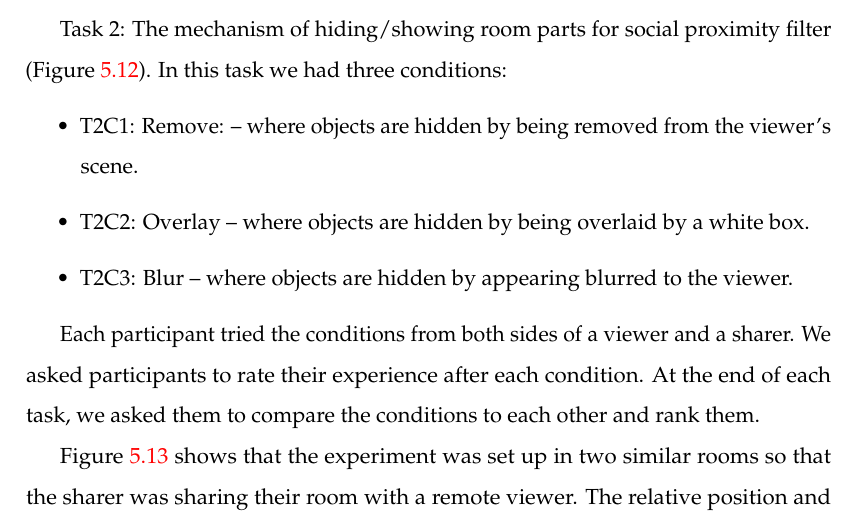
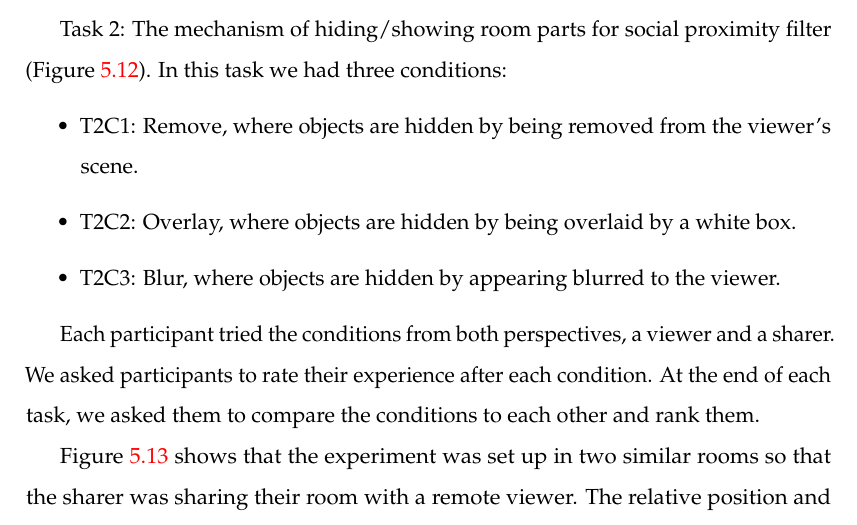
Before and after one commit to an83/Alaeddin-s-Thesis, a LaTeX thesis (main.tex, which reads Chapters/54-hiding.tex): part of page 97 of 137, cut so that both start at the same text. Compiled offline with pdfLaTeX.

Commit message:
Update on Overleaf.

```diff
--- a/Chapters/54-hiding.tex
+++ b/Chapters/54-hiding.tex
@@ -45,12 +45,12 @@ Task 1: View/share a room with or without a social proximity filter (Figure \ref
 Task 2: The mechanism of hiding/showing room parts for social proximity filter (Figure \ref{fig:frontier18:hiding-mechanism}). In this task we had three conditions:
 
 \begin{itemize}
-\item T2C1: Remove: – where objects are hidden by being removed from the viewer's scene.
-\item T2C2: Overlay – where objects are hidden by being overlaid by a white box.
-\item T2C3: Blur – where objects are hidden by appearing blurred to the viewer.
+\item T2C1: Remove, where objects are hidden by being removed from the viewer's scene.
+\item T2C2: Overlay, where objects are hidden by being overlaid by a white box.
+\item T2C3: Blur, where objects are hidden by appearing blurred to the viewer.
 \end{itemize}
 
-Each participant tried the conditions from both sides of a viewer and a sharer. We asked participants to rate their experience after each condition. At the end of each task, we asked them to compare the conditions to each other and rank them.
+Each participant tried the conditions from both perspectives, a viewer and a sharer. We asked participants to rate their experience after each condition. At the end of each task, we asked them to compare the conditions to each other and rank them.
 
 \begin{figure}
 \begin{center}
```
